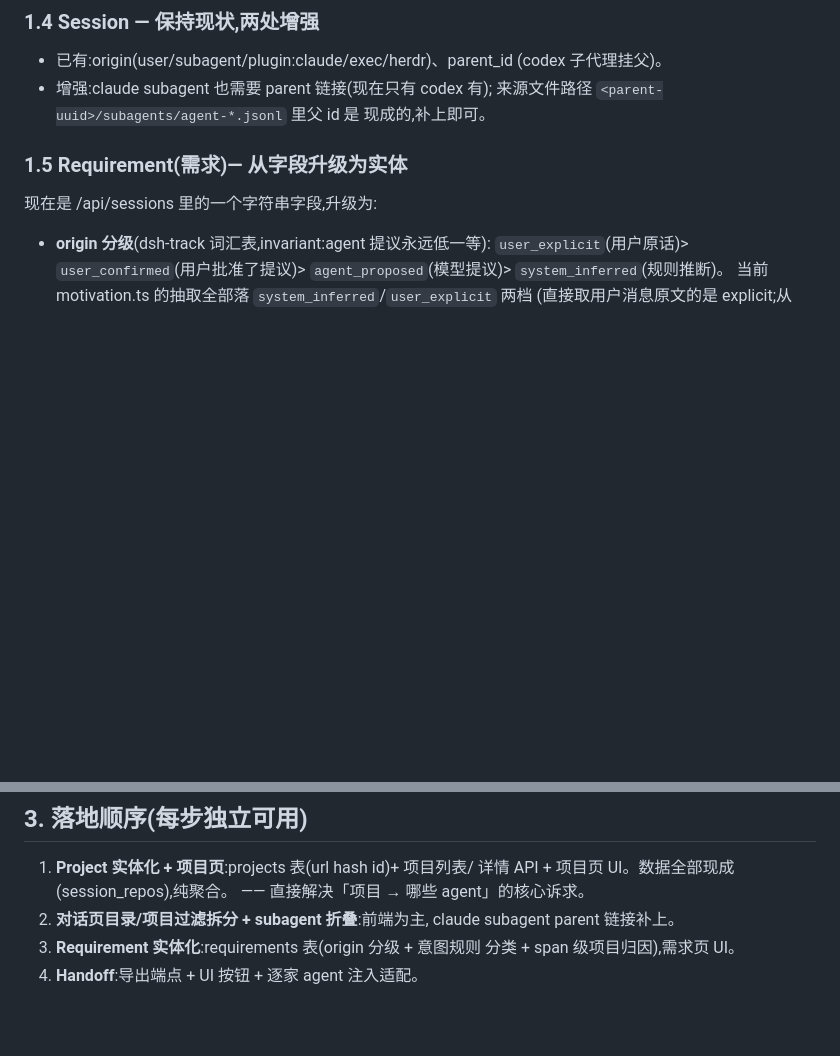
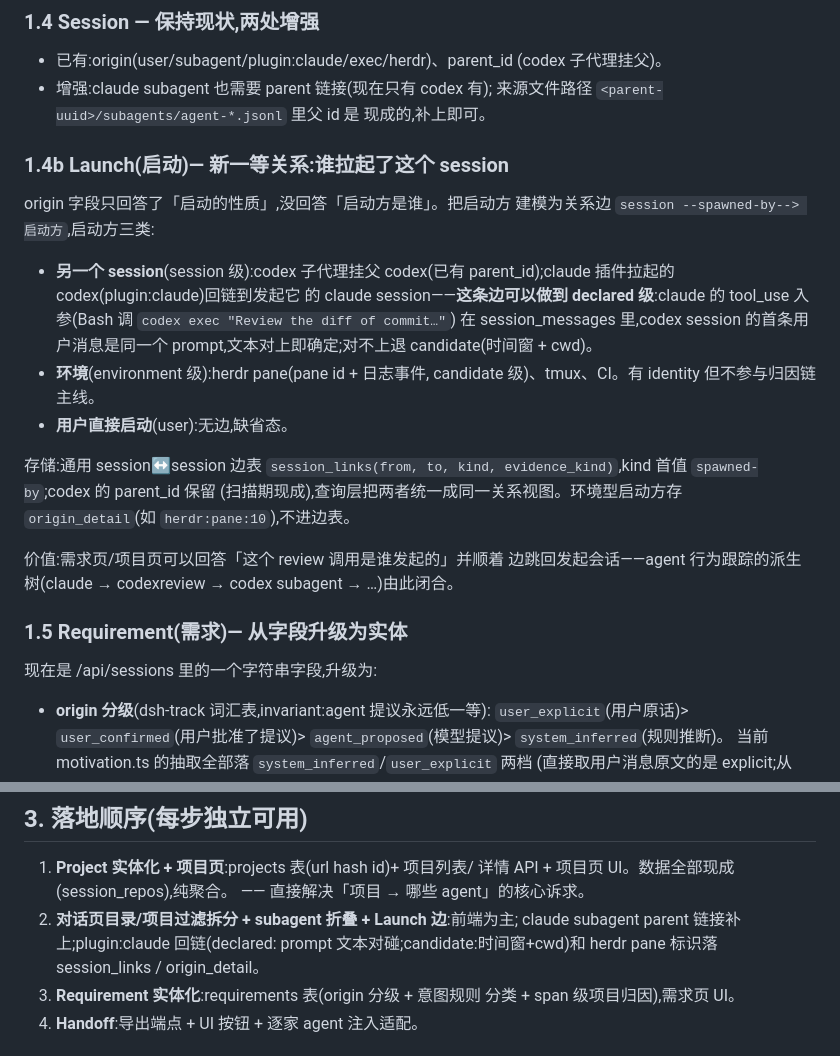
Before and after one commit to fakechris/planofplan, a Markdown page: docs/ia-redesign.md, 2 parts joined by grey strips. Rendered like a GitHub page; blank space fills up the shorter version.

Commit message:
docs: add Launch entity — spawned-by edges (session/environment/user) to IA model

```diff
--- a/docs/ia-redesign.md
+++ b/docs/ia-redesign.md
@@ -58,6 +58,30 @@
 - 增强:claude subagent 也需要 parent 链接(现在只有 codex 有);
   来源文件路径 `<parent-uuid>/subagents/agent-*.jsonl` 里父 id 是
   现成的,补上即可。
+
+### 1.4b Launch(启动)— 新一等关系:谁拉起了这个 session
+
+origin 字段只回答了「启动的性质」,没回答「启动方是谁」。把启动方
+建模为关系边 `session --spawned-by--> 启动方`,启动方三类:
+
+- **另一个 session**(session 级):codex 子代理挂父 codex(已有
+  parent_id);claude 插件拉起的 codex(plugin:claude)回链到发起它
+  的 claude session——**这条边可以做到 declared 级**:claude 的
+  tool_use 入参(Bash 调 `codex exec "Review the diff of commit…"`)
+  在 session_messages 里,codex session 的首条用户消息是同一个
+  prompt,文本对上即确定;对不上退 candidate(时间窗 + cwd)。
+- **环境**(environment 级):herdr pane(pane id + 日志事件,
+  candidate 级)、tmux、CI。有 identity 但不参与归因链主线。
+- **用户直接启动**(user):无边,缺省态。
+
+存储:通用 session↔session 边表 `session_links(from, to, kind,
+evidence_kind)`,kind 首值 `spawned-by`;codex 的 parent_id 保留
+(扫描期现成),查询层把两者统一成同一关系视图。环境型启动方存
+`origin_detail`(如 `herdr:pane:10`),不进边表。
+
+价值:需求页/项目页可以回答「这个 review 调用是谁发起的」并顺着
+边跳回发起会话——agent 行为跟踪的派生树(claude → codexreview →
+codex subagent → …)由此闭合。
 
 ### 1.5 Requirement(需求)— 从字段升级为实体
 
@@ -143,8 +167,10 @@ session 详情 + 需求详情都放「交接」按钮 → handoff 包预览 →
 1. **Project 实体化 + 项目页**:projects 表(url hash id)+ 项目列表/
    详情 API + 项目页 UI。数据全部现成(session_repos),纯聚合。
    —— 直接解决「项目 → 哪些 agent」的核心诉求。
-2. **对话页目录/项目过滤拆分 + subagent 折叠**:前端为主,
-   claude subagent parent 链接补上。
+2. **对话页目录/项目过滤拆分 + subagent 折叠 + Launch 边**:前端为主;
+   claude subagent parent 链接补上;plugin:claude 回链(declared:
+   prompt 文本对碰;candidate:时间窗+cwd)和 herdr pane 标识落
+   session_links / origin_detail。
 3. **Requirement 实体化**:requirements 表(origin 分级 + 意图规则
    分类 + span 级项目归因),需求页 UI。
 4. **Handoff**:导出端点 + UI 按钮 + 逐家 agent 注入适配。
```
